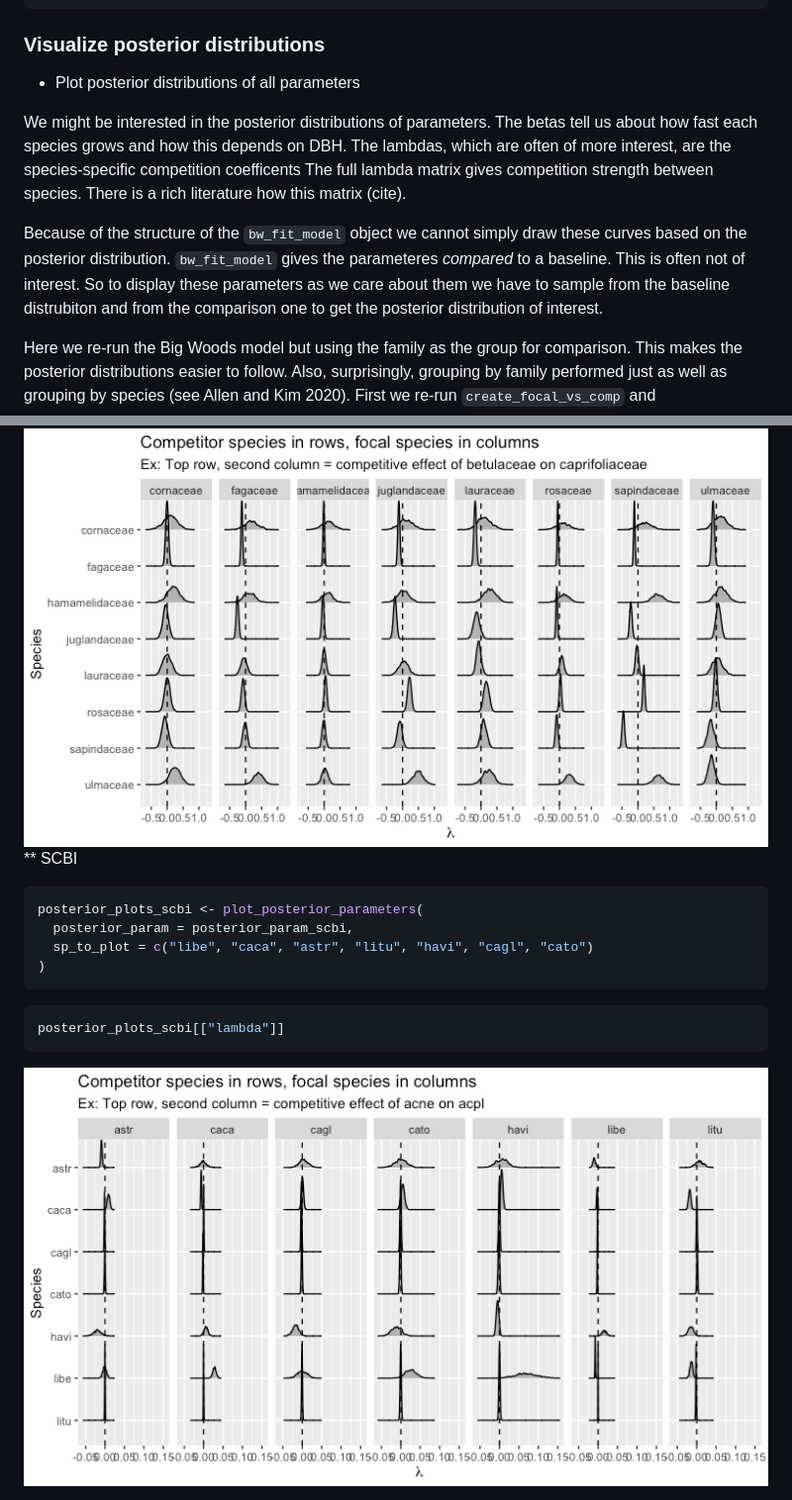
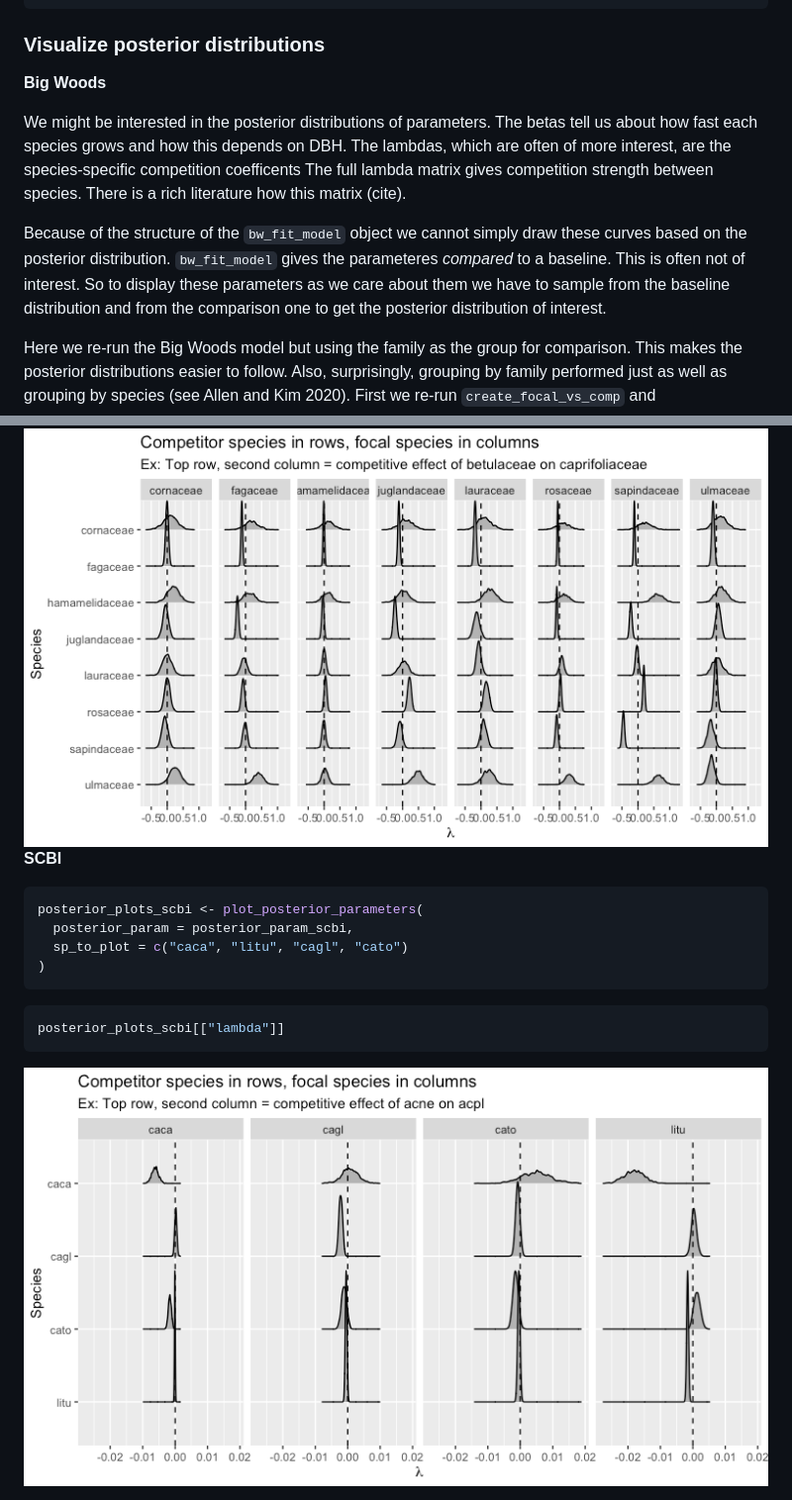
Before and after one commit to rudeboybert/forestecology, a Markdown page: README.md, 2 parts joined by grey strips. Shown: that part at 99% size. Drawn GitHub-style; pictures changed too: man/figures/README-unnamed-chunk-32-1.png.

Commit message:
Small edits for clarity

````diff
--- a/README.md
+++ b/README.md
@@ -605,7 +605,7 @@ cv_scbi %>%
 
 ### Visualize posterior distributions
 
-  - Plot posterior distributions of all parameters
+**Big Woods**
 
 We might be interested in the posterior distributions of parameters. The
 betas tell us about how fast each species grows and how this depends on
@@ -618,7 +618,7 @@ Because of the structure of the `bw_fit_model` object we cannot simply
 draw these curves based on the posterior distribution. `bw_fit_model`
 gives the parameteres *compared* to a baseline. This is often not of
 interest. So to display these parameters as we care about them we have
-to sample from the baseline distrubiton and from the comparison one to
+to sample from the baseline distribution and from the comparison one to
 get the posterior distribution of interest.
 
 Here we re-run the Big Woods model but using the family as the group for
@@ -677,12 +677,12 @@ posterior_plots[["lambda"]]
 
 <img src="man/figures/README-unnamed-chunk-30-1.png" width="100%" />
 
-\*\* SCBI
+**SCBI**
 
 ``` r
 posterior_plots_scbi <- plot_posterior_parameters(
   posterior_param = posterior_param_scbi,
-  sp_to_plot = c("libe", "caca", "astr", "litu", "havi", "cagl", "cato")
+  sp_to_plot = c("caca", "litu", "cagl", "cato")
 )
 ```
 
````
Also changed, not shown: 1 other file.
